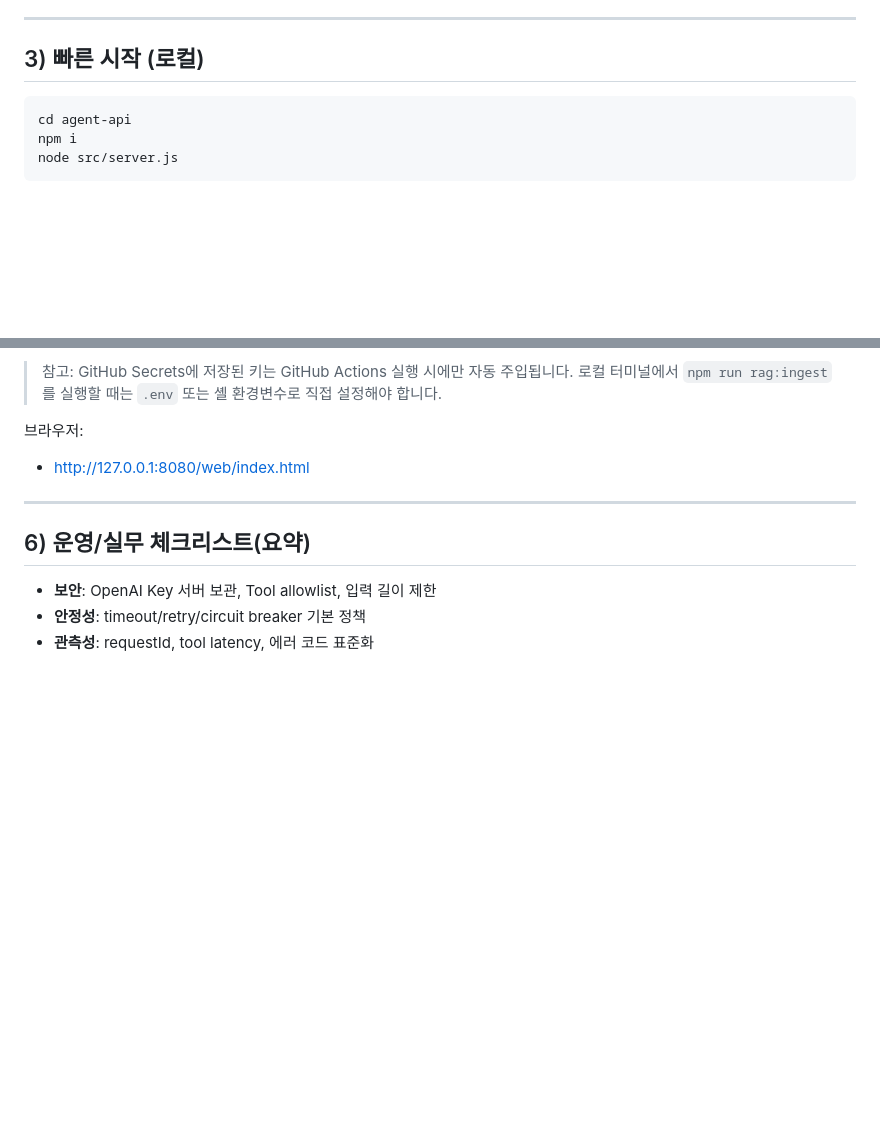
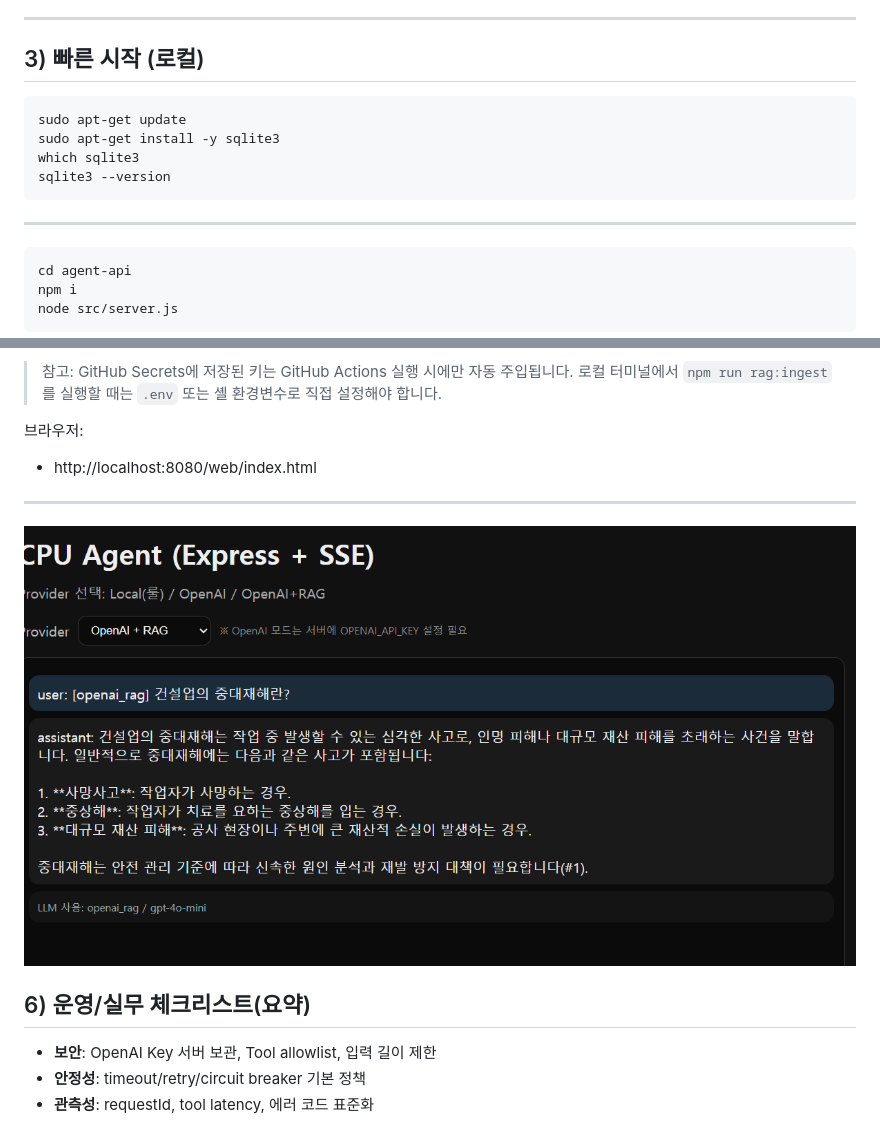
Before and after one commit to edumgt/AI-Agent-Node_CPU, a Markdown page: README.md, 2 parts joined by grey strips. Drawn GitHub-style; pictures changed too: image-1.png (added); blank space fills up the shorter version.

````diff
--- a/README.md
+++ b/README.md
@@ -67,6 +67,14 @@ LLM이 “직접 계산/조회”하는 대신, 도구를 선택해 실행하는
 
 ## 3) 빠른 시작 (로컬)
 
+```
+sudo apt-get update
+sudo apt-get install -y sqlite3
+which sqlite3
+sqlite3 --version
+```
+---
+
 ```bash
 cd agent-api
 npm i
@@ -108,9 +116,11 @@ npm run dev
 
 브라우저:
 
-- http://127.0.0.1:8080/web/index.html
+- http://localhost:8080/web/index.html
 
 ---
+
+![alt text](image-1.png)
 
 ## 6) 운영/실무 체크리스트(요약)
 
````
Also changed, not shown: 6 other files.
